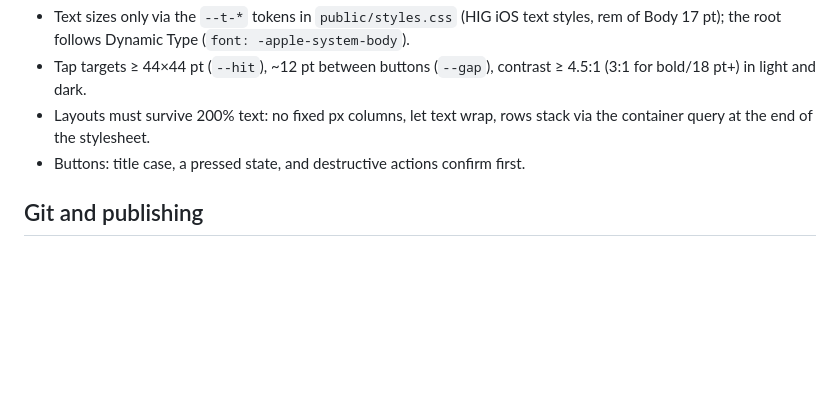
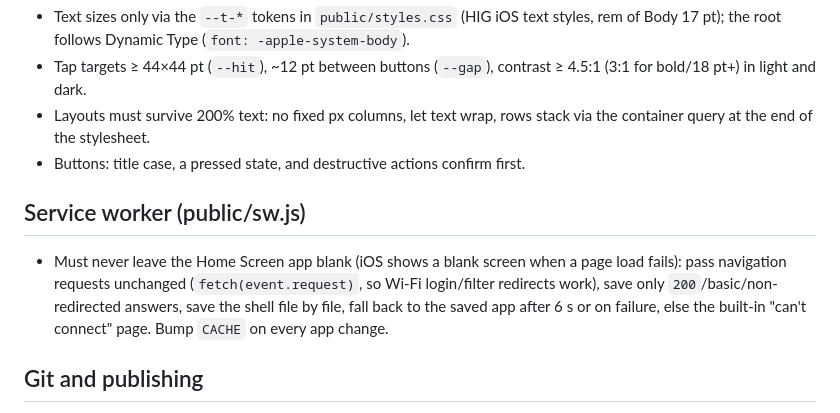
Before and after one commit to sebasvermeir-sys/sebway, a Markdown page: CLAUDE.md, the part around the change. GitHub-like rendering; blank space fills up the shorter version.

Commit message:
Notes: service worker rules
Co-Authored-By: Claude Opus 5.5 <noreply@anthropic.com>

```diff
--- a/CLAUDE.md
+++ b/CLAUDE.md
@@ -31,6 +31,9 @@ Belgian commuter PWA (SNCB · STIB · De Lijn), installable on phone and PC. Sch
 - Layouts must survive 200% text: no fixed px columns, let text wrap, rows stack via the container query at the end of the stylesheet.
 - Buttons: title case, a pressed state, and destructive actions confirm first.
 
+## Service worker (public/sw.js)
+- Must never leave the Home Screen app blank (iOS shows a blank screen when a page load fails): pass navigation requests unchanged (`fetch(event.request)`, so Wi-Fi login/filter redirects work), save only `200`/basic/non-redirected answers, save the shell file by file, fall back to the saved app after 6 s or on failure, else the built-in "can't connect" page. Bump `CACHE` on every app change.
+
 ## Git and publishing
 - Public repo: https://github.com/sebasvermeir-sys/sebway (MIT). Push **only `main`** (`git push origin main`). Never `git push --all` or `--tags`: the local branch `private-history` (full old history with personal details) and local tags must never be uploaded.
 - Commits are signed `sebasvermeir-sys <283285302+sebasvermeir-sys@users.noreply.github.com>` (repo git config). Before pushing, keep out: secrets, the MCP's address, personal notes (`notes/` is git-ignored), the user's school or personal addresses.
```
